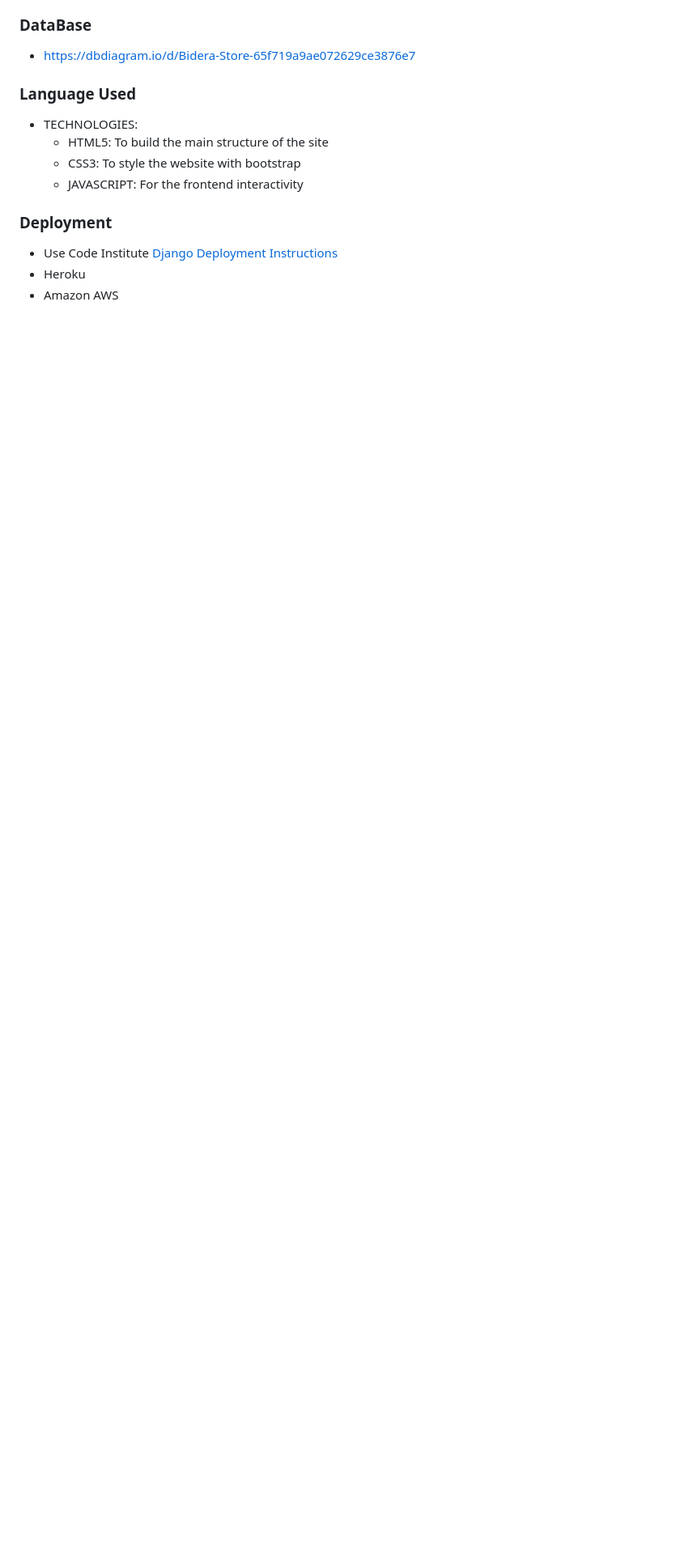
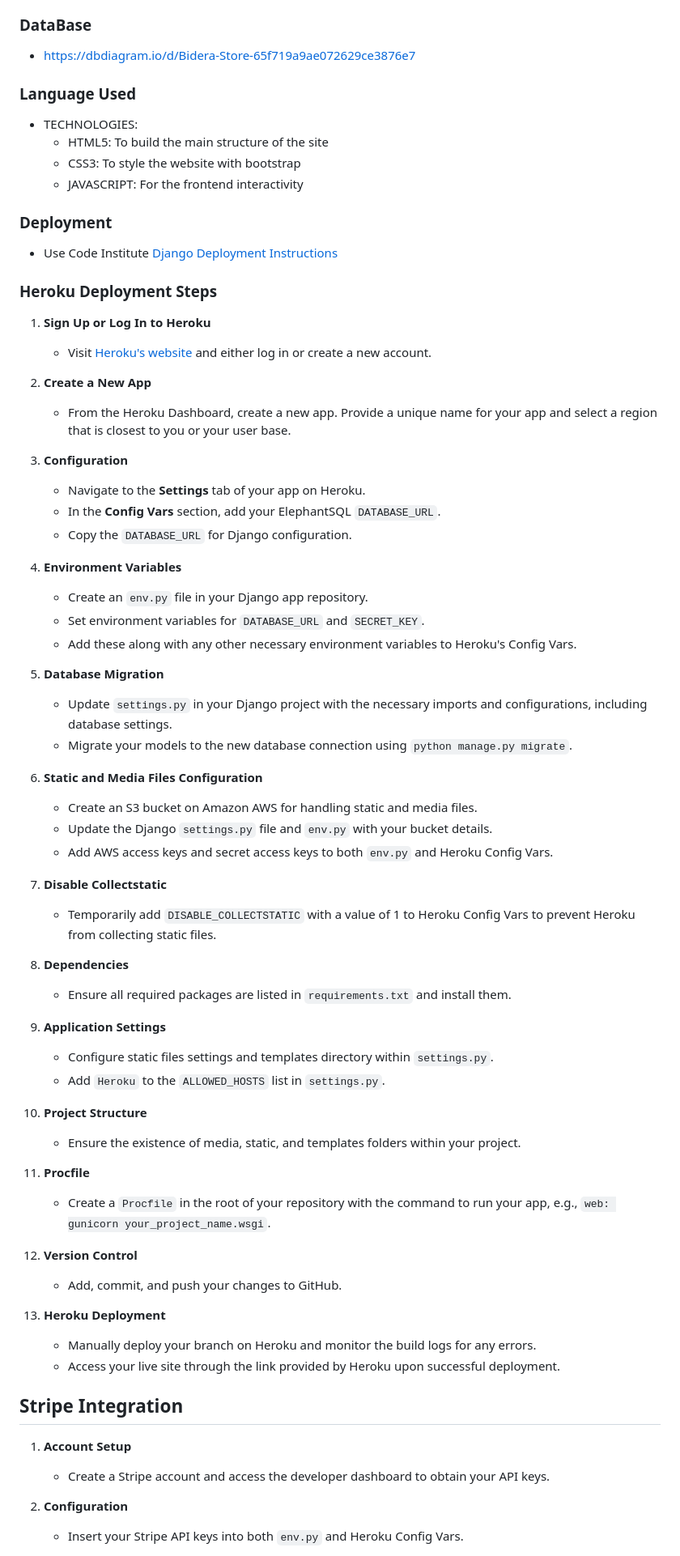
Before and after one commit to atchutchi/bidera_store, a Markdown page: README.md, the part around the change printed below. Shown: that part at 81% size. GitHub-like rendering; blank space fills up the shorter version.

```diff
--- a/README.md
+++ b/README.md
@@ -591,5 +597,62 @@ For detailed deployment instructions, refer to the [Heroku Documentation](https:
 
 ### Deployment
 - Use Code Institute [Django Deployment Instructions](https://docs.google.com/document/d/1P5CWvS5cYalkQOLeQiijpSViDPogtKM7ZGyqK-yehhQ/edit#heading=h.5s9novsydyp1)
-- Heroku
-- Amazon AWS
+
+### Heroku Deployment Steps
+
+1. **Sign Up or Log In to Heroku**
+   - Visit [Heroku's website](https://www.heroku.com/) and either log in or create a new account.
+
+2. **Create a New App**
+   - From the Heroku Dashboard, create a new app. Provide a unique name for your app and select a region that is closest to you or your user base.
+
+3. **Configuration**
+   - Navigate to the **Settings** tab of your app on Heroku.
+   - In the **Config Vars** section, add your ElephantSQL `DATABASE_URL`.
+   - Copy the `DATABASE_URL` for Django configuration.
+
+4. **Environment Variables**
+   - Create an `env.py` file in your Django app repository.
+   - Set environment variables for `DATABASE_URL` and `SECRET_KEY`.
+   - Add these along with any other necessary environment variables to Heroku's Config Vars.
+
+5. **Database Migration**
+   - Update `settings.py` in your Django project with the necessary imports and configurations, including database settings.
+   - Migrate your models to the new database connection using `python manage.py migrate`.
+
+6. **Static and Media Files Configuration**
+   - Create an S3 bucket on Amazon AWS for handling static and media files.
+   - Update the Django `settings.py` file and `env.py` with your bucket details.
+   - Add AWS access keys and secret access keys to both `env.py` and Heroku Config Vars.
+
+7. **Disable Collectstatic**
+   - Temporarily add `DISABLE_COLLECTSTATIC` with a value of 1 to Heroku Config Vars to prevent Heroku from collecting static files.
+
+8. **Dependencies**
+   - Ensure all required packages are listed in `requirements.txt` and install them.
+
+9. **Application Settings**
+   - Configure static files settings and templates directory within `settings.py`.
+   - Add `Heroku` to the `ALLOWED_HOSTS` list in `settings.py`.
+
+10. **Project Structure**
+    - Ensure the existence of media, static, and templates folders within your project.
+
+11. **Procfile**
+    - Create a `Procfile` in the root of your repository with the command to run your app, e.g., `web: gunicorn your_project_name.wsgi`.
+
+12. **Version Control**
+    - Add, commit, and push your changes to GitHub.
+
+13. **Heroku Deployment**
+    - Manually deploy your branch on Heroku and monitor the build logs for any errors.
+    - Access your live site through the link provided by Heroku upon successful deployment.
+
+## Stripe Integration
+
+1. **Account Setup**
+   - Create a Stripe account and access the developer dashboard to obtain your API keys.
+
+2. **Configuration**
+   - Insert your Stripe API keys into both `env.py` and Heroku Config Vars.
+
```
Also changed, not shown: other parts of README.md (+65 -19 lines), media/jigsaw.png (added), 2 other files.
